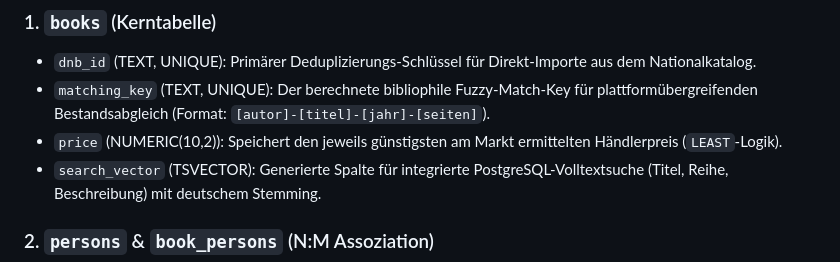
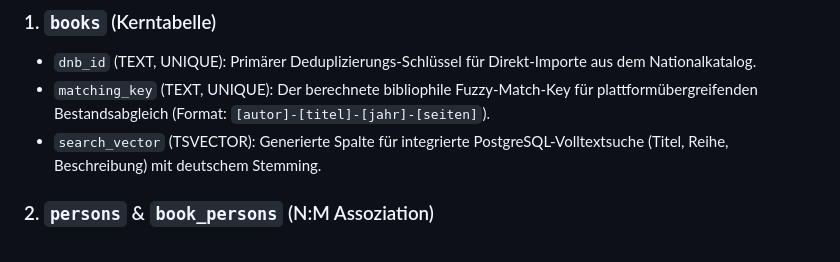
Before and after one commit to shellbeat-jpg/AmazonAffiliate, a Markdown page: README.md, the part around the change. Rendered like a GitHub page.

Commit message:
Remove price field from books table in README
Removed price field from books table description.

```diff
--- a/README.md
+++ b/README.md
@@ -23,7 +23,6 @@ Das Schema löst flache Strukturen in ein hochgradig relationales, normalisierte
 ### 1. `books` (Kerntabelle)
 - `dnb_id` (TEXT, UNIQUE): Primärer Deduplizierungs-Schlüssel für Direkt-Importe aus dem Nationalkatalog.
 - `matching_key` (TEXT, UNIQUE): Der berechnete bibliophile Fuzzy-Match-Key für plattformübergreifenden Bestandsabgleich (Format: `[autor]-[titel]-[jahr]-[seiten]`).
-- `price` (NUMERIC(10,2)): Speichert den jeweils günstigsten am Markt ermittelten Händlerpreis (`LEAST`-Logik).
 - `search_vector` (TSVECTOR): Generierte Spalte für integrierte PostgreSQL-Volltextsuche (Titel, Reihe, Beschreibung) mit deutschem Stemming.
 
 ### 2. `persons` & `book_persons` (N:M Assoziation)
```
